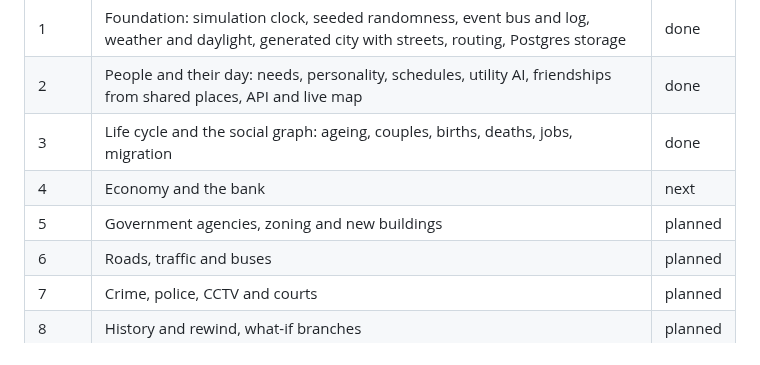
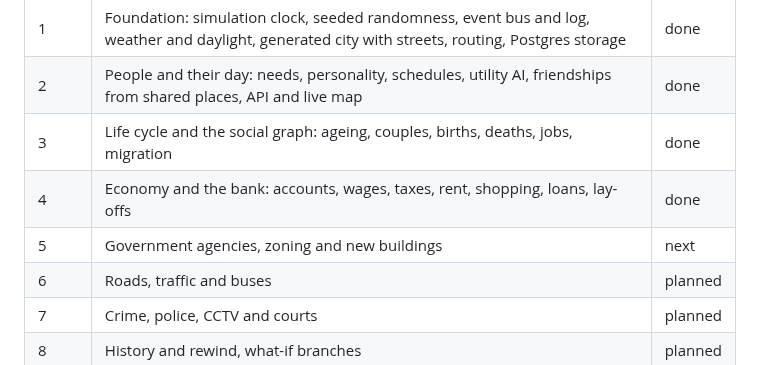
Before and after one commit to 14harshaldhote/CityLab, a Markdown page: README.md, the part around one of its changes. GitHub-like rendering.

```diff
--- a/README.md
+++ b/README.md
@@ -19,8 +19,8 @@ come from there.
 | 1 | Foundation: simulation clock, seeded randomness, event bus and log, weather and daylight, generated city with streets, routing, Postgres storage | done |
 | 2 | People and their day: needs, personality, schedules, utility AI, friendships from shared places, API and live map | done |
 | 3 | Life cycle and the social graph: ageing, couples, births, deaths, jobs, migration | done |
-| 4 | Economy and the bank | next |
-| 5 | Government agencies, zoning and new buildings | planned |
+| 4 | Economy and the bank: accounts, wages, taxes, rent, shopping, loans, lay-offs | done |
+| 5 | Government agencies, zoning and new buildings | next |
 | 6 | Roads, traffic and buses | planned |
 | 7 | Crime, police, CCTV and courts | planned |
 | 8 | History and rewind, what-if branches | planned |
```
Also changed, not shown: other parts of README.md (+31 -0 lines), docs/images/economy.png (added), 14 other files.
